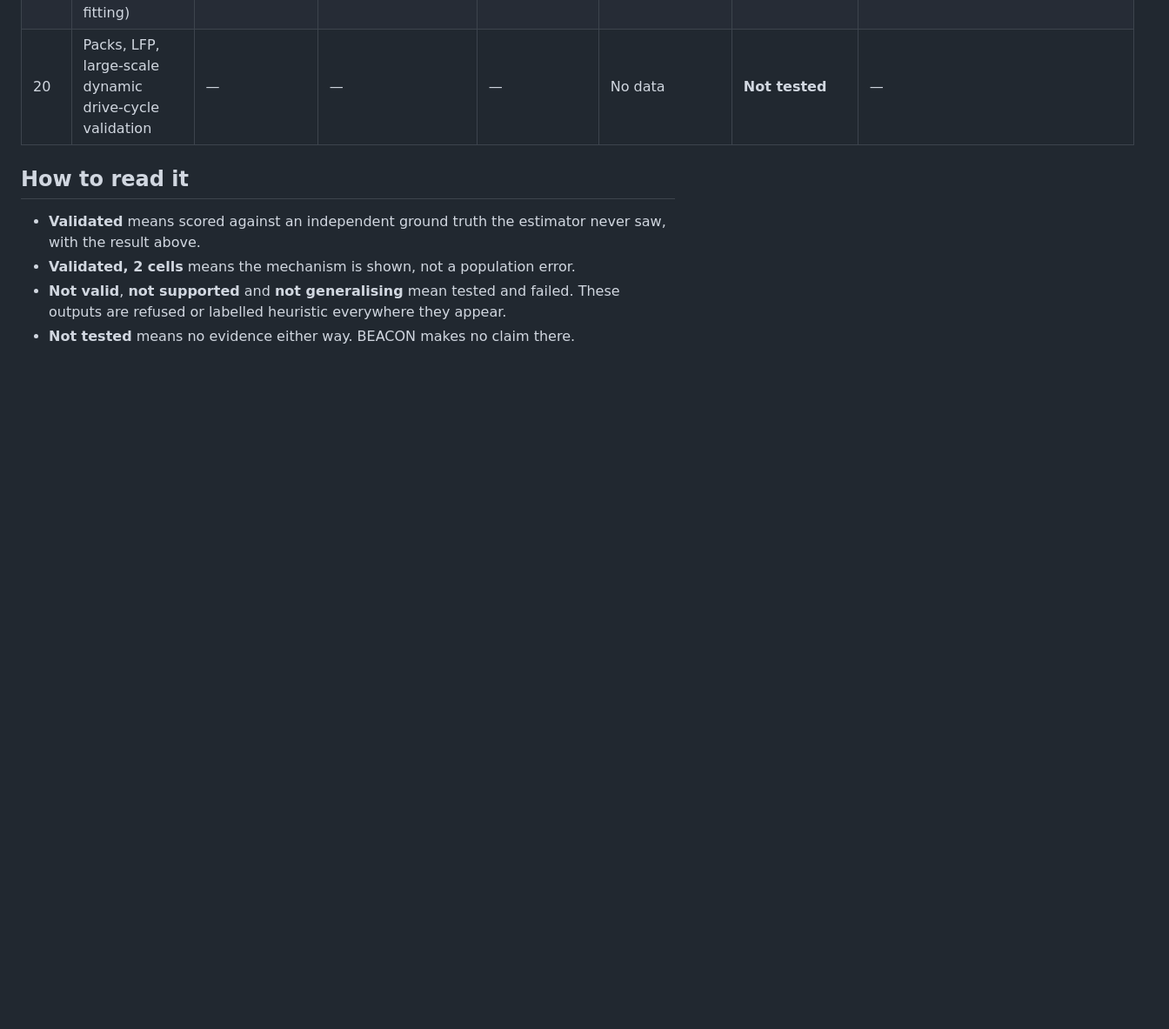
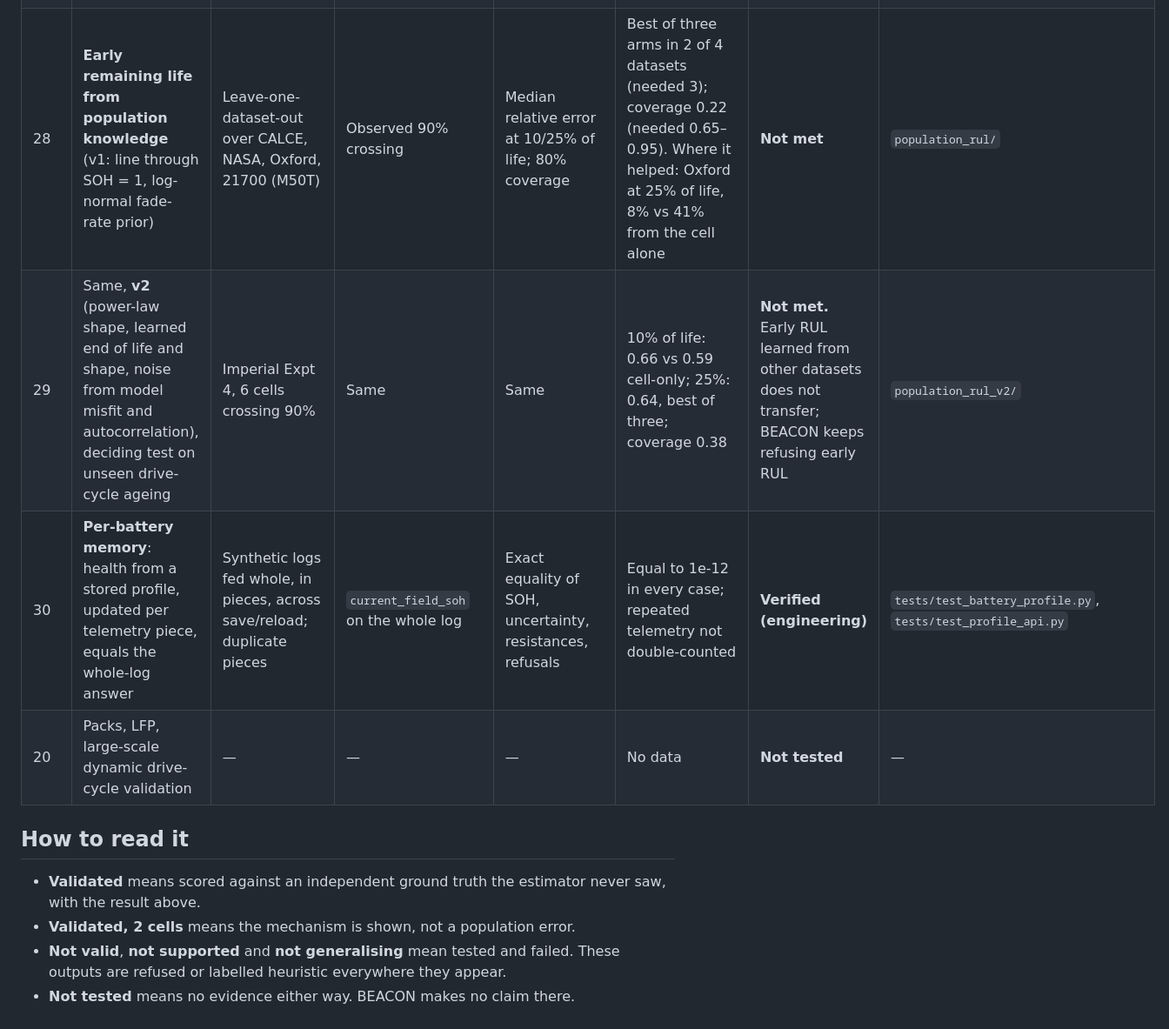
Before and after one commit to Navvu-gityhub/Behavior-Aware-BMS, a Markdown page: docs/validation_matrix.md, the part around the change. Shown at 87% size. GitHub-like rendering; blank space fills up the shorter version.

Commit message:
Validation matrix: population RUL v1/v2 (not met) and per-battery memory
Co-Authored-By: Claude Opus 5.5 <noreply@anthropic.com>
Claude-Session: https://claude.ai/code/session_01BbZutyvgDDDbcpaD3DhcQr

```diff
--- a/docs/validation_matrix.md
+++ b/docs/validation_matrix.md
@@ -37,6 +37,9 @@ All figures trace to files under `reports/metrics/`.
 | 25 | Does the system **know** when it is wrong on unseen data? CALCE-fixed consistency gate, unchanged | NASA, 1,623 checks | Same | Median per-cell error, HIGH/MEDIUM vs LOW | **4.5%** when it says HIGH/MEDIUM vs **13.2%** when it says LOW; within 3 points 49% vs 12% | **Validated: low confidence marks the failures** | `cross_dataset/D_consistency_gate.csv` |
 | 26 | Does a **fitted** model hold on unseen datasets? | Gradient boosting on 3 window features; every source→target pair | Same | Median per-cell MAE | 0.7% inside Oxford → 6.7% on NASA; 1.2% inside CALCE → 5.5% on Oxford. In-dataset validation overstates by 4–10× | **Fails across datasets; kept as a negative result** | `cross_dataset/B_transfer.csv` |
 | 27 | **Cold-temperature fix**: anchor the total overpotential to the cell's own early discharge (no cross-cell fitting) | CALCE, NASA, Oxford; criteria preset | Same | Median per-cell MAE vs the shipped correction | Oxford **3.0% → 0.9%**; NASA cold 13.0% → **9.7%** (target was 8.7%); CALCE 1.7% → 2.7% | **Preset criteria not met; not the default.** Oxford gain is real | `temperature_fix/` |
+| 28 | **Early remaining life from population knowledge** (v1: line through SOH = 1, log-normal fade-rate prior) | Leave-one-dataset-out over CALCE, NASA, Oxford, 21700 (M50T) | Observed 90% crossing | Median relative error at 10/25% of life; 80% coverage | Best of three arms in 2 of 4 datasets (needed 3); coverage 0.22 (needed 0.65–0.95). Where it helped: Oxford at 25% of life, 8% vs 41% from the cell alone | **Not met** | `population_rul/` |
+| 29 | Same, **v2** (power-law shape, learned end of life and shape, noise from model misfit and autocorrelation), deciding test on unseen drive-cycle ageing | Imperial Expt 4, 6 cells crossing 90% | Same | Same | 10% of life: 0.66 vs 0.59 cell-only; 25%: 0.64, best of three; coverage 0.38 | **Not met.** Early RUL learned from other datasets does not transfer; BEACON keeps refusing early RUL | `population_rul_v2/` |
+| 30 | **Per-battery memory**: health from a stored profile, updated per telemetry piece, equals the whole-log answer | Synthetic logs fed whole, in pieces, across save/reload; duplicate pieces | `current_field_soh` on the whole log | Exact equality of SOH, uncertainty, resistances, refusals | Equal to 1e-12 in every case; repeated telemetry not double-counted | **Verified (engineering)** | `tests/test_battery_profile.py`, `tests/test_profile_api.py` |
 | 20 | Packs, LFP, large-scale dynamic drive-cycle validation | — | — | — | No data | **Not tested** | — |
 
 ## How to read it
```
